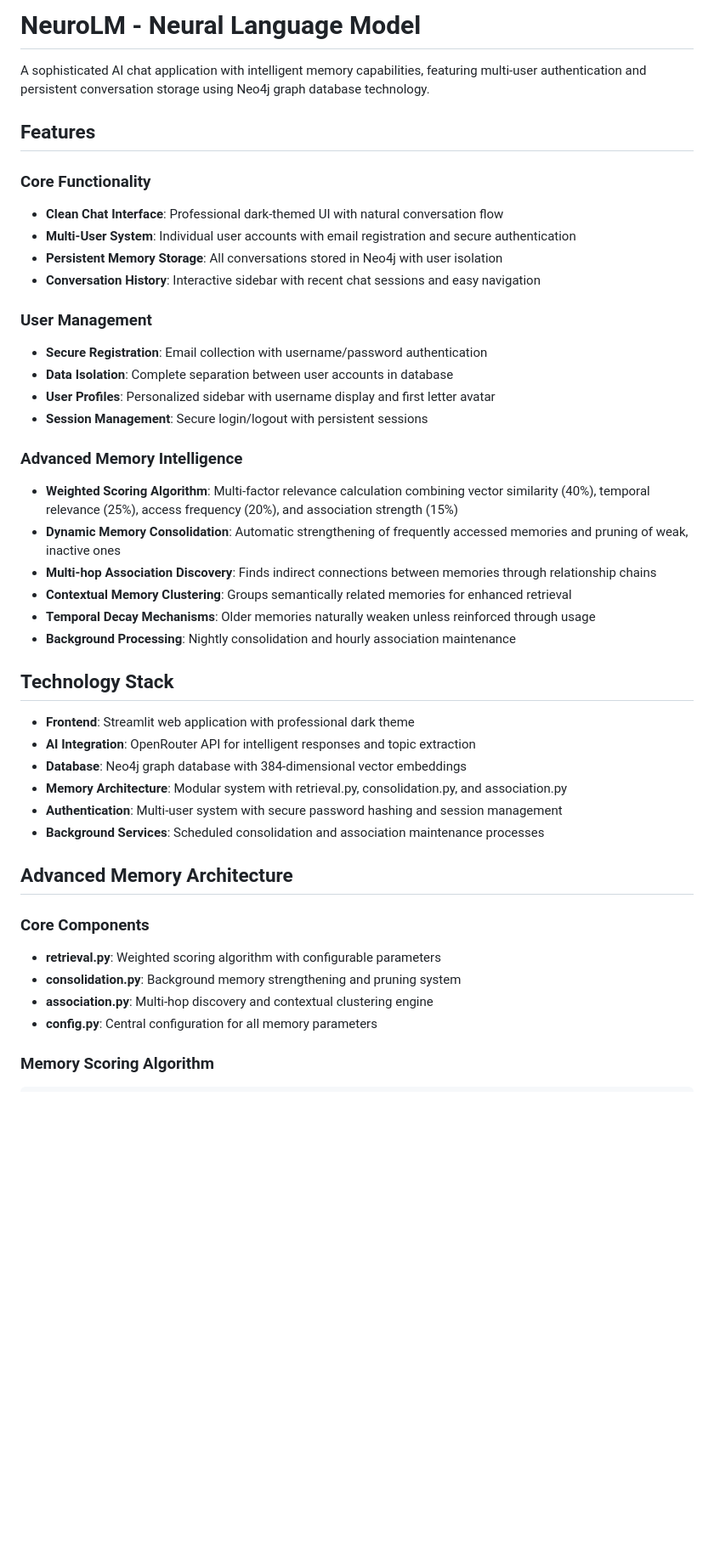
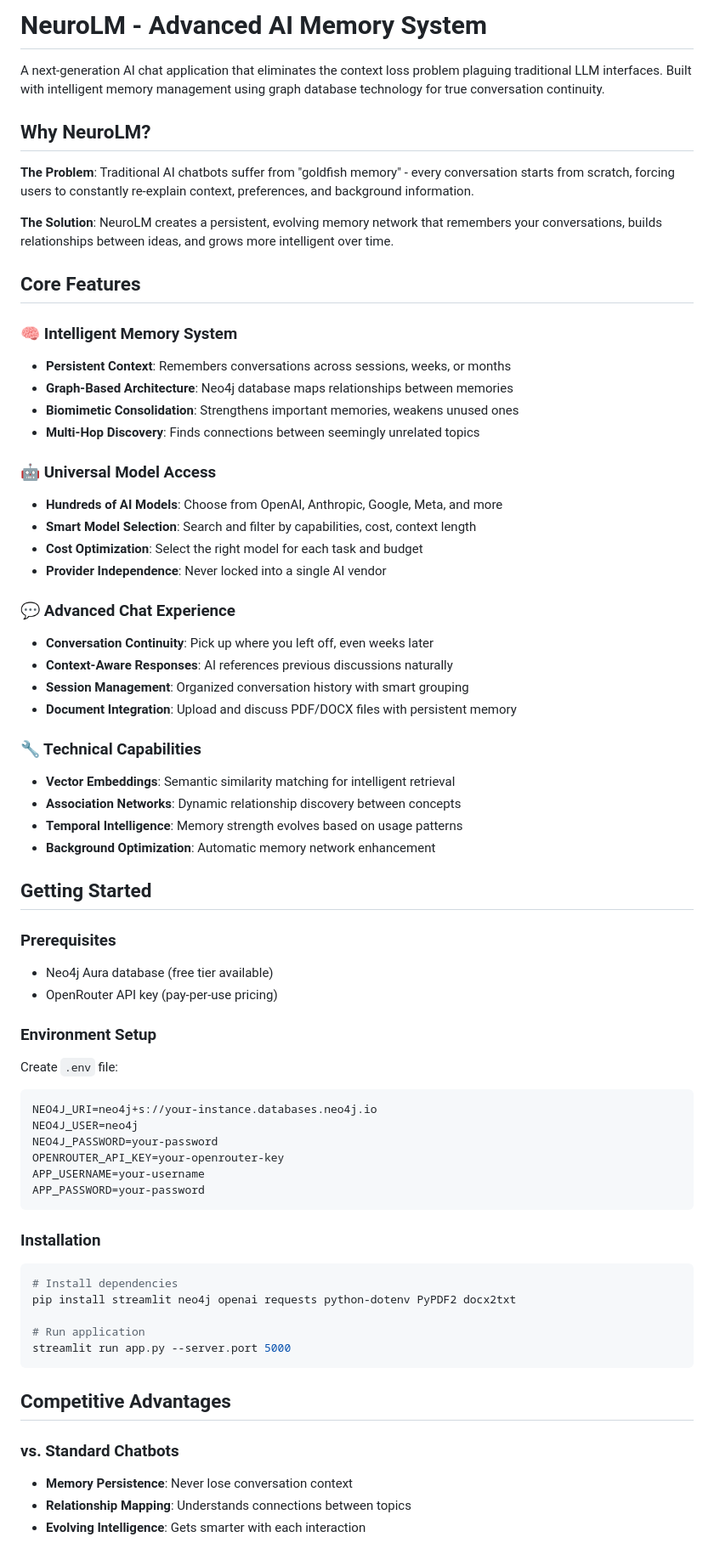
Before and after one commit to jonwick68658/NeuroLM1, a Markdown page: README.md, the part around one of its changes. Shown at 85% size. Drawn GitHub-style; blank space fills up the shorter version.

````diff
--- a/README.md
+++ b/README.md
@@ -1,44 +1,69 @@
-# NeuroLM - Neural Language Model
+# NeuroLM - Advanced AI Memory System
 
-A sophisticated AI chat application with intelligent memory capabilities, featuring multi-user authentication and persistent conversation storage using Neo4j graph database technology.
+A next-generation AI chat application that eliminates the context loss problem plaguing traditional LLM interfaces. Built with intelligent memory management using graph database technology for true conversation continuity.
 
-## Features
+## Why NeuroLM?
 
-### Core Functionality
-- **Clean Chat Interface**: Professional dark-themed UI with natural conversation flow
-- **Multi-User System**: Individual user accounts with email registration and secure authentication
-- **Persistent Memory Storage**: All conversations stored in Neo4j with user isolation
-- **Conversation History**: Interactive sidebar with recent chat sessions and easy navigation
+**The Problem**: Traditional AI chatbots suffer from "goldfish memory" - every conversation starts from scratch, forcing users to constantly re-explain context, preferences, and background information.
 
-### User Management
-- **Secure Registration**: Email collection with username/password authentication
-- **Data Isolation**: Complete separation between user accounts in database
-- **User Profiles**: Personalized sidebar with username display and first letter avatar
-- **Session Management**: Secure login/logout with persistent sessions
+**The Solution**: NeuroLM creates a persistent, evolving memory network that remembers your conversations, builds relationships between ideas, and grows more intelligent over time.
 
-### Advanced Memory Intelligence
-- **Weighted Scoring Algorithm**: Multi-factor relevance calculation combining vector similarity (40%), temporal relevance (25%), access frequency (20%), and association strength (15%)
-- **Dynamic Memory Consolidation**: Automatic strengthening of frequently accessed memories and pruning of weak, inactive ones
-- **Multi-hop Association Discovery**: Finds indirect connections between memories through relationship chains
-- **Contextual Memory Clustering**: Groups semantically related memories for enhanced retrieval
-- **Temporal Decay Mechanisms**: Older memories naturally weaken unless reinforced through usage
-- **Background Processing**: Nightly consolidation and hourly association maintenance
+## Core Features
 
-## Technology Stack
+### 🧠 Intelligent Memory System
+- **Persistent Context**: Remembers conversations across sessions, weeks, or months
+- **Graph-Based Architecture**: Neo4j database maps relationships between memories
+- **Biomimetic Consolidation**: Strengthens important memories, weakens unused ones
+- **Multi-Hop Discovery**: Finds connections between seemingly unrelated topics
 
-- **Frontend**: Streamlit web application with professional dark theme
-- **AI Integration**: OpenRouter API for intelligent responses and topic extraction
-- **Database**: Neo4j graph database with 384-dimensional vector embeddings
-- **Memory Architecture**: Modular system with retrieval.py, consolidation.py, and association.py
-- **Authentication**: Multi-user system with secure password hashing and session management
-- **Background Services**: Scheduled consolidation and association maintenance processes
+### 🤖 Universal Model Access
+- **Hundreds of AI Models**: Choose from OpenAI, Anthropic, Google, Meta, and more
+- **Smart Model Selection**: Search and filter by capabilities, cost, context length
+- **Cost Optimization**: Select the right model for each task and budget
+- **Provider Independence**: Never locked into a single AI vendor
 
-## Advanced Memory Architecture
+### 💬 Advanced Chat Experience
+- **Conversation Continuity**: Pick up where you left off, even weeks later
+- **Context-Aware Responses**: AI references previous discussions naturally
+- **Session Management**: Organized conversation history with smart grouping
+- **Document Integration**: Upload and discuss PDF/DOCX files with persistent memory
 
-### Core Components
-- **retrieval.py**: Weighted scoring algorithm with configurable parameters
-- **consolidation.py**: Background memory strengthening and pruning system
-- **association.py**: Multi-hop discovery and contextual clustering engine
-- **config.py**: Central configuration for all memory parameters
+### 🔧 Technical Capabilities
+- **Vector Embeddings**: Semantic similarity matching for intelligent retrieval
+- **Association Networks**: Dynamic relationship discovery between concepts
+- **Temporal Intelligence**: Memory strength evolves based on usage patterns
+- **Background Optimization**: Automatic memory network enhancement
 
-### Memory Scoring Algorithm
+## Getting Started
+
+### Prerequisites
+- Neo4j Aura database (free tier available)
+- OpenRouter API key (pay-per-use pricing)
+
+### Environment Setup
+Create `.env` file:
+```env
+NEO4J_URI=neo4j+s://your-instance.databases.neo4j.io
+NEO4J_USER=neo4j
+NEO4J_PASSWORD=your-password
+OPENROUTER_API_KEY=your-openrouter-key
+APP_USERNAME=your-username
+APP_PASSWORD=your-password
+```
+
+### Installation
+```bash
+# Install dependencies
+pip install streamlit neo4j openai requests python-dotenv PyPDF2 docx2txt
+
+# Run application
+streamlit run app.py --server.port 5000
+```
+
+## Competitive Advantages
+
+### vs. Standard Chatbots
+- **Memory Persistence**: Never lose conversation context
+- **Relationship Mapping**: Understands connections between topics
+- **Evolving Intelligence**: Gets smarter with each interaction
+
````
Also changed, not shown: other parts of README.md (+112 -102 lines).
